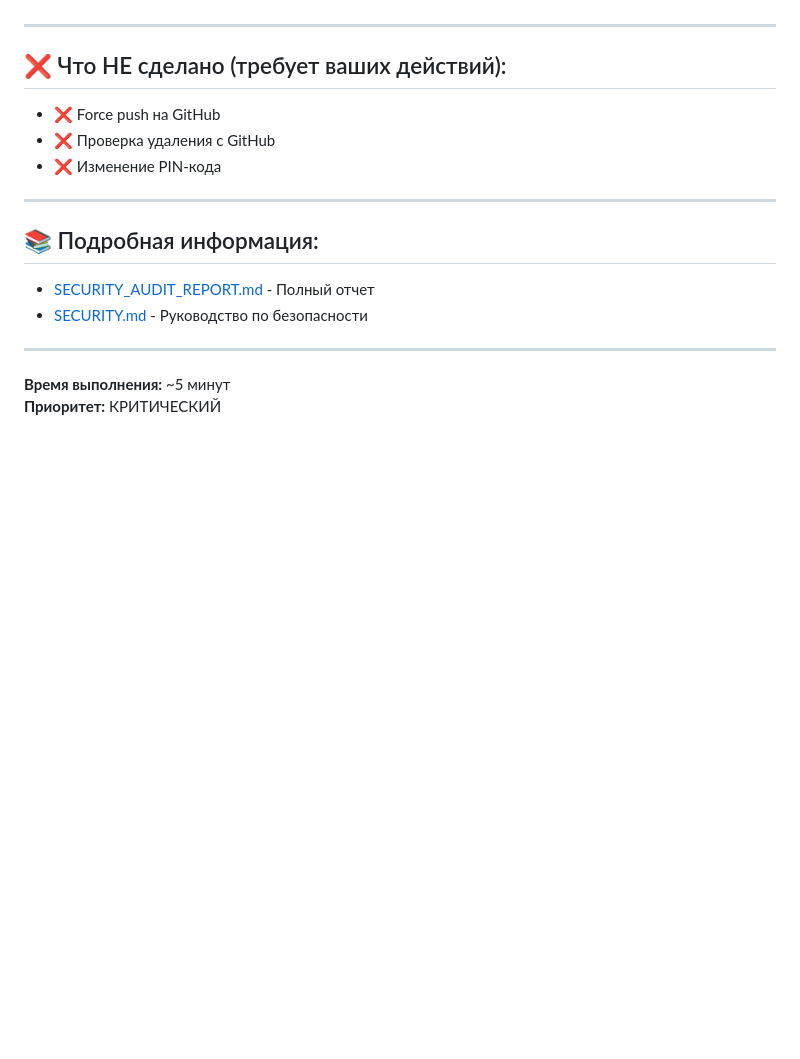
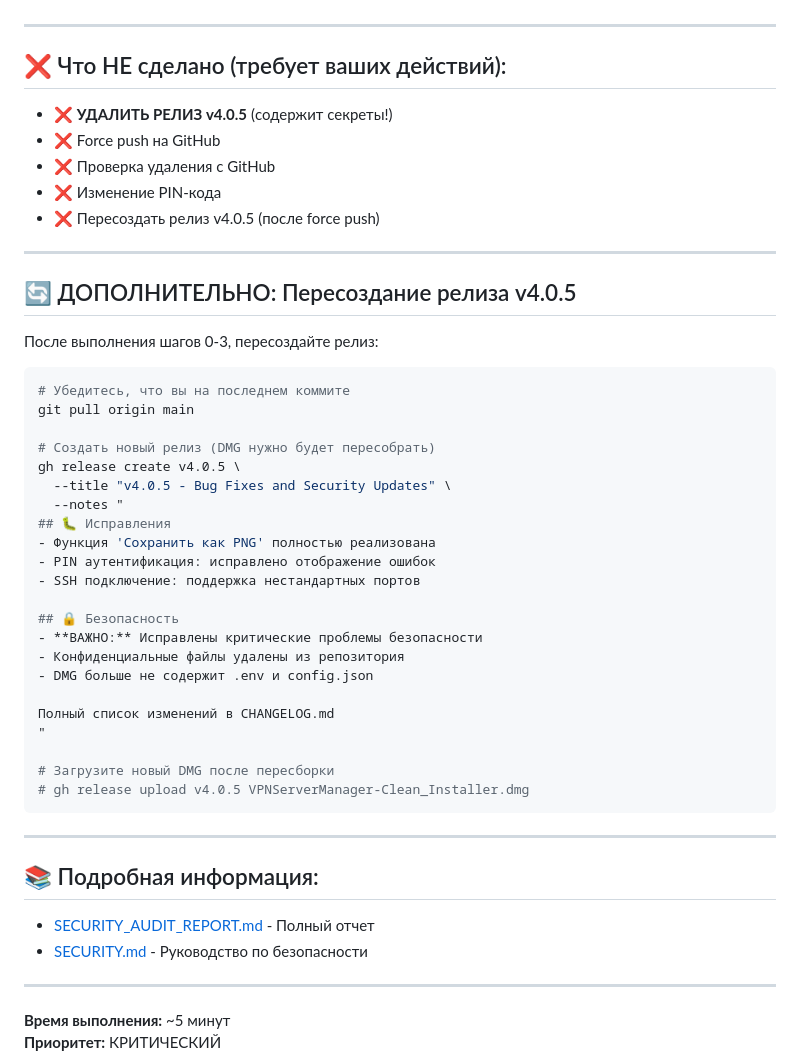
Before and after one commit to kureinmaxim/vpn-server-manager, a Markdown page: URGENT_ACTIONS.md, the part around the change. GitHub-like rendering; blank space fills up the shorter version.

Commit message:
docs: add instructions for recreating release

````diff
--- a/URGENT_ACTIONS.md
+++ b/URGENT_ACTIONS.md
@@ -84,9 +84,42 @@ python3 generate_key.py
 
 ## ❌ Что НЕ сделано (требует ваших действий):
 
+- ❌ **УДАЛИТЬ РЕЛИЗ v4.0.5** (содержит секреты!)
 - ❌ Force push на GitHub
 - ❌ Проверка удаления с GitHub
 - ❌ Изменение PIN-кода
+- ❌ Пересоздать релиз v4.0.5 (после force push)
+
+---
+
+## 🔄 ДОПОЛНИТЕЛЬНО: Пересоздание релиза v4.0.5
+
+После выполнения шагов 0-3, пересоздайте релиз:
+
+```bash
+# Убедитесь, что вы на последнем коммите
+git pull origin main
+
+# Создать новый релиз (DMG нужно будет пересобрать)
+gh release create v4.0.5 \
+  --title "v4.0.5 - Bug Fixes and Security Updates" \
+  --notes "
+## 🐛 Исправления
+- Функция 'Сохранить как PNG' полностью реализована
+- PIN аутентификация: исправлено отображение ошибок
+- SSH подключение: поддержка нестандартных портов
+
+## 🔒 Безопасность
+- **ВАЖНО:** Исправлены критические проблемы безопасности
+- Конфиденциальные файлы удалены из репозитория
+- DMG больше не содержит .env и config.json
+
+Полный список изменений в CHANGELOG.md
+"
+
+# Загрузите новый DMG после пересборки
+# gh release upload v4.0.5 VPNServerManager-Clean_Installer.dmg
+```
 
 ---
 
````
